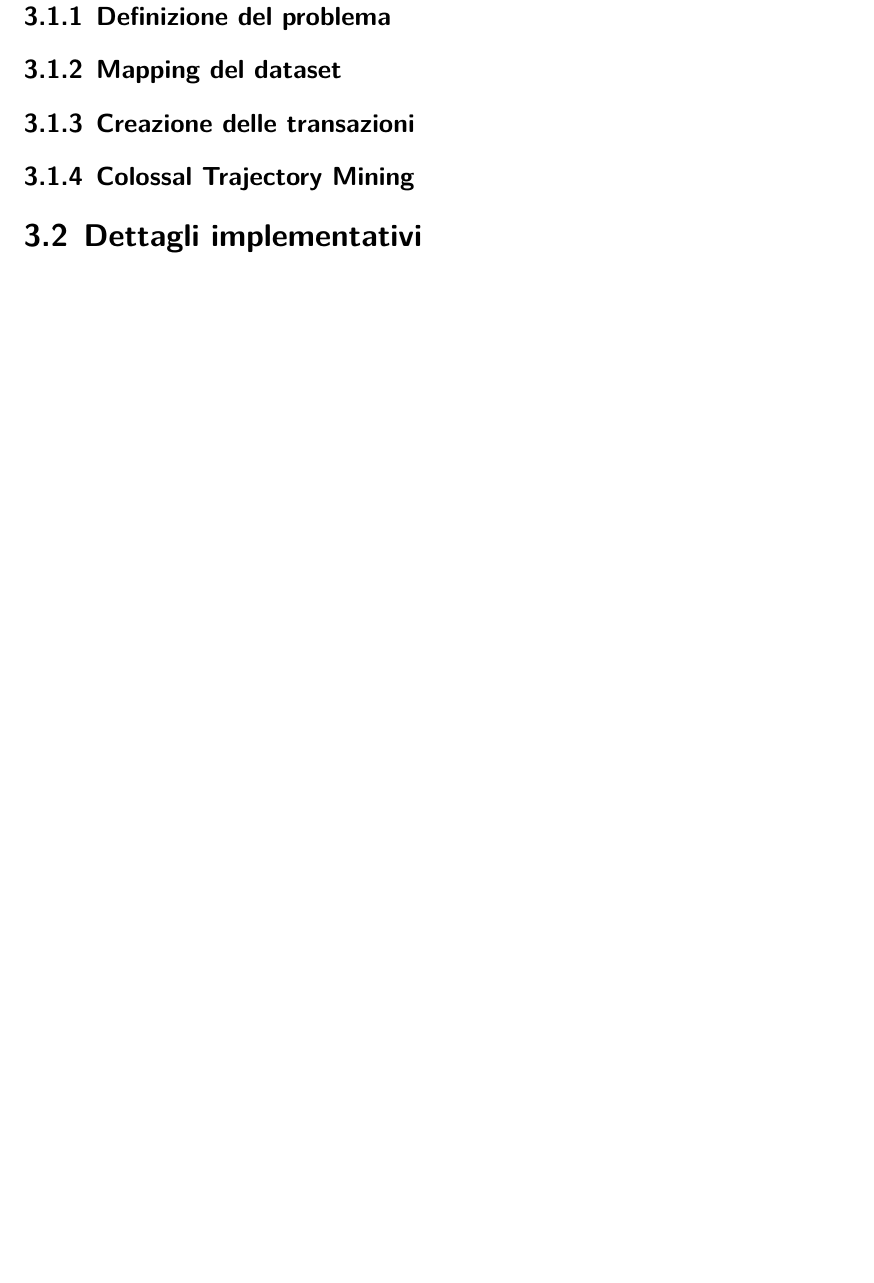
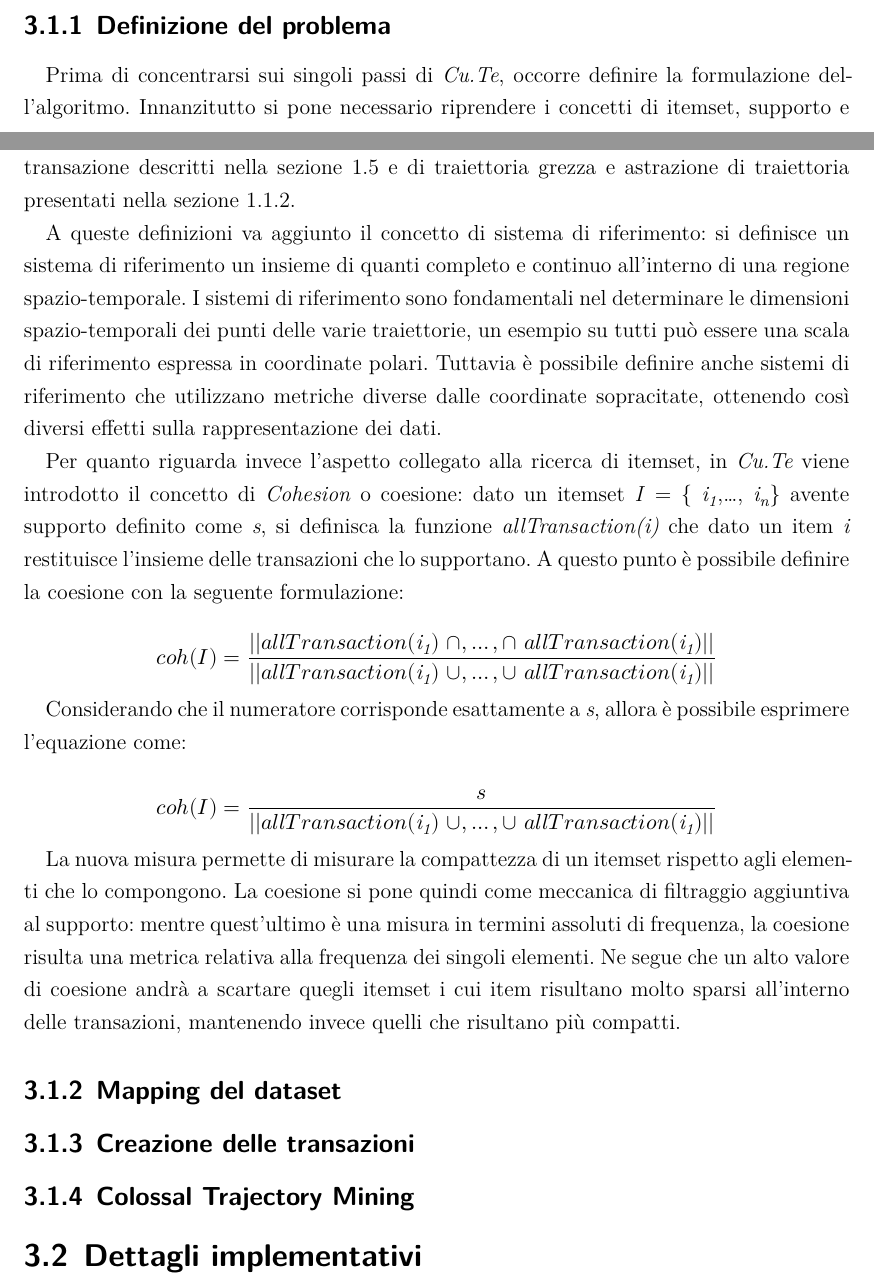
Before and after one commit to Tirocigno/A-Cruel-Trajectories-Thesis, a LaTeX book (tesi.tex, which reads src/2-mainmatter/machosection/3-problem-definition.tex): part of page 16 of 21 before the commit and two parts of pages 15 and 16 of 21 after it, the two joined at a grey line, cut so that both start at the same text, the shorter picture padded with empty space. Compiled offline with XeLaTeX.

Commit message:
Started cute problem definition

```diff
--- /dev/null
+++ b/src/2-mainmatter/machosection/3-problem-definition.tex
@@ -0,0 +1,28 @@
+Prima di concentrarsi sui singoli passi di \textit{Cu.Te}, occorre definire la formulazione dell'algoritmo.
+Innanzitutto si pone necessario riprendere i concetti di itemset, supporto e transazione descritti nella~\cref{sec:frequent-itemset-mining}
+e di traiettoria grezza e astrazione di traiettoria presentati nella~\cref{subsec:problem:trajectorydata}.
+
+A queste definizioni va aggiunto il concetto di sistema di riferimento: si definisce un sistema di riferimento un insieme di
+quanti completo e continuo all'interno di una regione spazio-temporale.
+I sistemi di riferimento sono fondamentali nel determinare le dimensioni spazio-temporali dei punti delle varie traiettorie,
+un esempio su tutti può essere una scala di riferimento espressa in coordinate polari.
+Tuttavia è possibile definire anche sistemi di riferimento che utilizzano metriche diverse dalle coordinate sopracitate,
+ottenendo così diversi effetti sulla rappresentazione dei dati.
+
+Per quanto riguarda invece l'aspetto collegato alla ricerca di itemset,
+in \textit{Cu.Te} viene introdotto il concetto di \textit{Cohesion} o coesione: dato un itemset \textit{I} = \{ \textit{i\textsubscript{1}},\ldots, \textit{i\textsubscript{n}}\}
+avente supporto definito come \textit{s}, si definisca la funzione \textit{allTransaction(i)} %chktex 36
+ che dato un item \textit{i} restituisce l'insieme delle
+transazioni che lo supportano. A questo punto è possibile definire la coesione con la seguente formulazione:
+
+\[ coh(I) = \frac{\lvert \lvert allTransaction(\textit{i\textsubscript{1}})~\cap ,\ldots, \cap~allTransaction(\textit{i\textsubscript{1}}) \rvert\rvert}{\lvert \lvert allTransaction(\textit{i\textsubscript{1}})~\cup ,\ldots, \cup~allTransaction(\textit{i\textsubscript{1}}) \rvert\rvert} \]
+
+Considerando che il numeratore corrisponde esattamente a \textit{s}, allora è possibile esprimere l'equazione come:
+
+\[ coh(I) = \frac{s}{\lvert \lvert allTransaction(\textit{i\textsubscript{1}})~\cup ,\ldots, \cup~allTransaction(\textit{i\textsubscript{1}}) \rvert\rvert} \]
+
+La nuova misura permette di misurare la compattezza di un itemset rispetto agli elementi che lo compongono.
+La coesione si pone quindi come meccanica di filtraggio aggiuntiva al supporto:
+mentre quest'ultimo è una misura in termini assoluti di frequenza, la coesione risulta una metrica relativa alla frequenza dei singoli elementi.
+Ne segue che un alto valore di coesione andrà a scartare quegli itemset i cui item risultano molto sparsi all'interno delle transazioni,
+mantenendo invece quelli che risultano più compatti.
```
Also changed, not shown: src/1-frontmatter/frontespizio.tex (+0 -1 lines), src/2-mainmatter/1-trajectory-clustering.tex (+6 -6 lines), src/2-mainmatter/3-macho-algorithm.tex (+1 -0 lines), src/2-mainmatter/machosection/3-ctm.tex (deleted, +0 -11 lines), src/2-mainmatter/machosection/3-general-idea.tex (+2 -2 lines).
